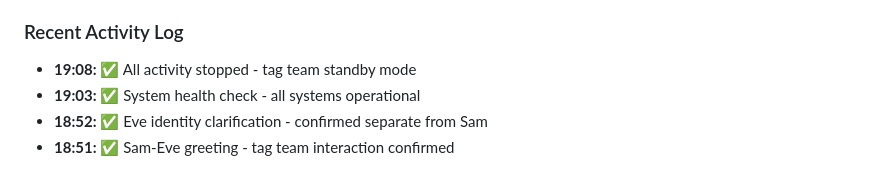
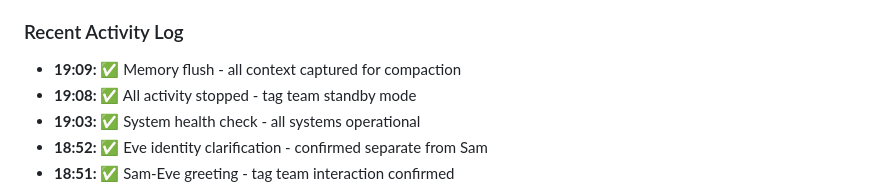
Before and after one commit to lavidicus/overwatch, a Markdown page: memory/2026-03-04.md, the part around the change. GitHub-like rendering.

Commit message:
Pre-compact: Memory flush - all context captured (19:09 UTC)

```diff
--- a/memory/2026-03-04.md
+++ b/memory/2026-03-04.md
@@ -378,6 +378,7 @@ ExecStart=/opt/llama.cpp/build/bin/llama-server \
 
 ### Recent Activity Log
 
+- **19:09:** ✅ Memory flush - all context captured for compaction
 - **19:08:** ✅ All activity stopped - tag team standby mode
 - **19:03:** ✅ System health check - all systems operational
 - **18:52:** ✅ Eve identity clarification - confirmed separate from Sam
```
